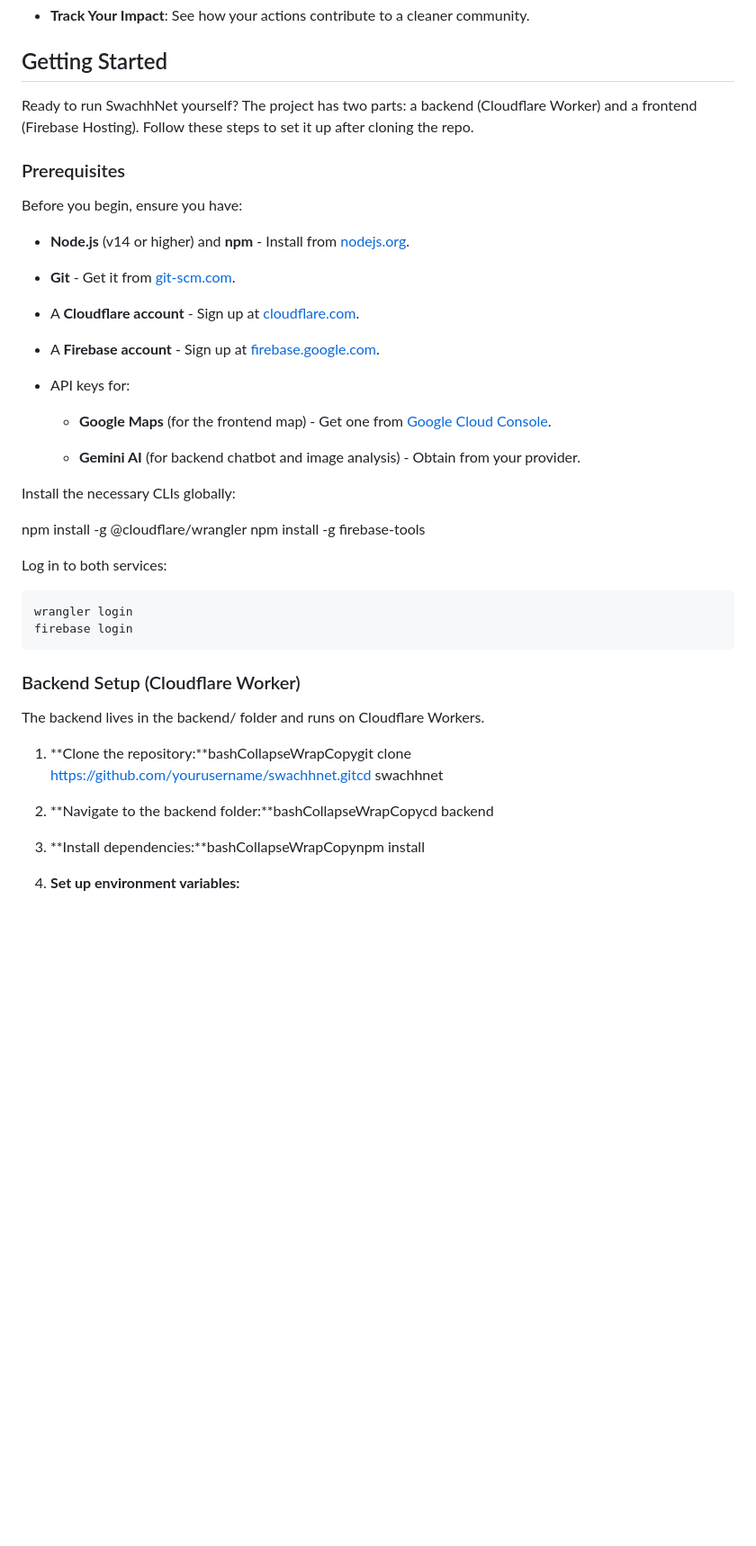
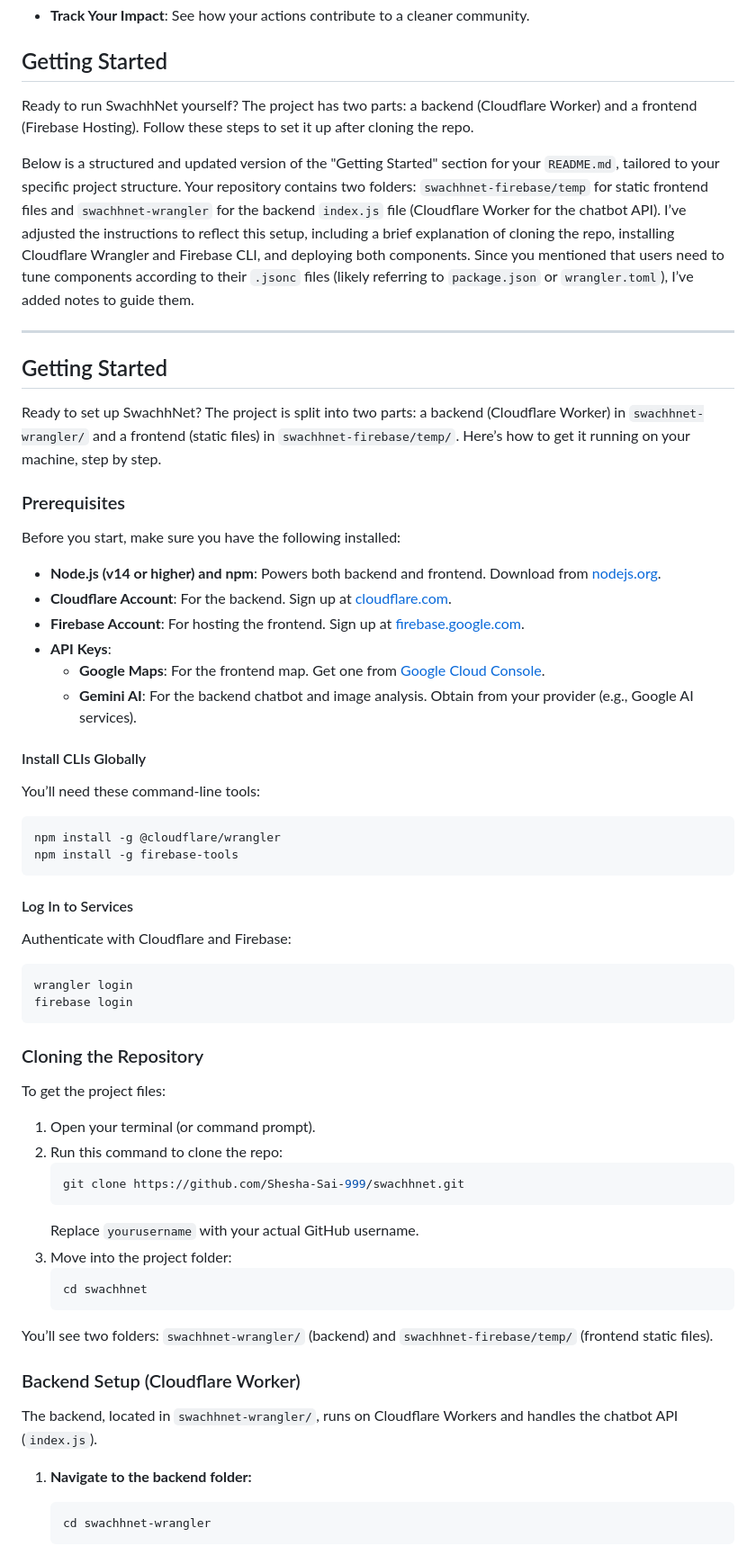
Before and after one commit to Shesha-Sai-999/SwachhNet, a Markdown page: README.md, the part around the change printed below. Shown: that part at 90% size. Drawn GitHub-style; blank space fills up the shorter version.

````diff
--- a/README.md
+++ b/README.md
@@ -47,45 +47,86 @@ Getting Started
 
 Ready to run SwachhNet yourself? The project has two parts: a backend (Cloudflare Worker) and a frontend (Firebase Hosting). Follow these steps to set it up after cloning the repo.
 
+Below is a structured and updated version of the "Getting Started" section for your `README.md`, tailored to your specific project structure. Your repository contains two folders: `swachhnet-firebase/temp` for static frontend files and `swachhnet-wrangler` for the backend `index.js` file (Cloudflare Worker for the chatbot API). I’ve adjusted the instructions to reflect this setup, including a brief explanation of cloning the repo, installing Cloudflare Wrangler and Firebase CLI, and deploying both components. Since you mentioned that users need to tune components according to their `.jsonc` files (likely referring to `package.json` or `wrangler.toml`), I’ve added notes to guide them.
+
+
+---
+
+
+## Getting Started
+
+
+Ready to set up SwachhNet? The project is split into two parts: a backend (Cloudflare Worker) in `swachhnet-wrangler/` and a frontend (static files) in `swachhnet-firebase/temp/`. Here’s how to get it running on your machine, step by step.
+
+
 ### Prerequisites
 
-Before you begin, ensure you have:
 
-*   **Node.js** (v14 or higher) and **npm** - Install from [nodejs.org](https://nodejs.org).
-
-*   **Git** - Get it from [git-scm.com](https://git-scm.com).
-
-*   A **Cloudflare account** - Sign up at [cloudflare.com](https://cloudflare.com).
-
-*   A **Firebase account** - Sign up at [firebase.google.com](https://firebase.google.com).
-
-*   API keys for:
-
-    *   **Google Maps** (for the frontend map) - Get one from [Google Cloud Console](https://console.cloud.google.com).
-
-    *   **Gemini AI** (for backend chatbot and image analysis) - Obtain from your provider.
+Before you start, make sure you have the following installed:
 
 
-Install the necessary CLIs globally:
+- **Node.js (v14 or higher) and npm**: Powers both backend and frontend. Download from [nodejs.org](https://nodejs.org).
+- **Cloudflare Account**: For the backend. Sign up at [cloudflare.com](https://cloudflare.com).
+- **Firebase Account**: For hosting the frontend. Sign up at [firebase.google.com](https://firebase.google.com).
+- **API Keys**:
+  - **Google Maps**: For the frontend map. Get one from [Google Cloud Console](https://console.cloud.google.com).
+  - **Gemini AI**: For the backend chatbot and image analysis. Obtain from your provider (e.g., Google AI services).
 
+
+#### Install CLIs Globally
+
+
+You’ll need these command-line tools:
+
+
+```bash
 npm install -g @cloudflare/wrangler
 npm install -g firebase-tools
+```
 
-Log in to both services:
+
+#### Log In to Services
+
+
+Authenticate with Cloudflare and Firebase:
+
 
 ```bash
 wrangler login
 firebase login
 ```
+
+
+### Cloning the Repository
+
+
+To get the project files:
+
+
+1. Open your terminal (or command prompt).
+2. Run this command to clone the repo:
+   ```bash
+   git clone https://github.com/Shesha-Sai-999/swachhnet.git
+   ```
+   Replace `yourusername` with your actual GitHub username.
+3. Move into the project folder:
+   ```bash
+   cd swachhnet
+   ```
+
+
+You’ll see two folders: `swachhnet-wrangler/` (backend) and `swachhnet-firebase/temp/` (frontend static files).
+
+
 ### Backend Setup (Cloudflare Worker)
 
-The backend lives in the backend/ folder and runs on Cloudflare Workers.
 
-1.  **Clone the repository:**bashCollapseWrapCopygit clone https://github.com/yourusername/swachhnet.gitcd swachhnet
+The backend, located in `swachhnet-wrangler/`, runs on Cloudflare Workers and handles the chatbot API (`index.js`).
 
-2.  **Navigate to the backend folder:**bashCollapseWrapCopycd backend
 
-3.  **Install dependencies:**bashCollapseWrapCopynpm install
+1. **Navigate to the backend folder:**
+   ```bash
+   cd swachhnet-wrangler
+   ```
 
-4.  **Set up environment variables:**
 
````
Also changed, not shown: other parts of README.md (+94 -54 lines).
